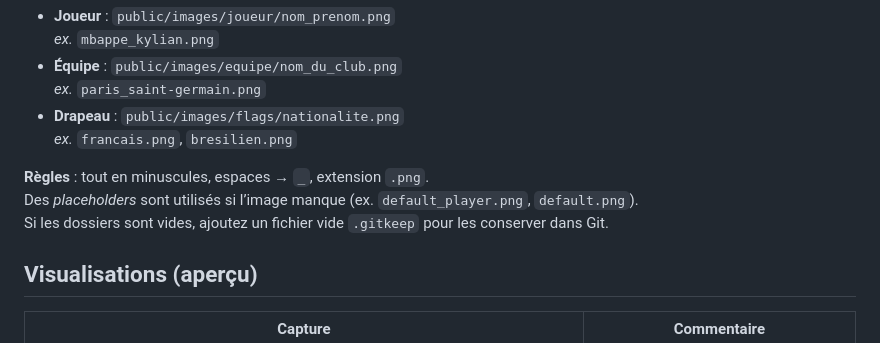
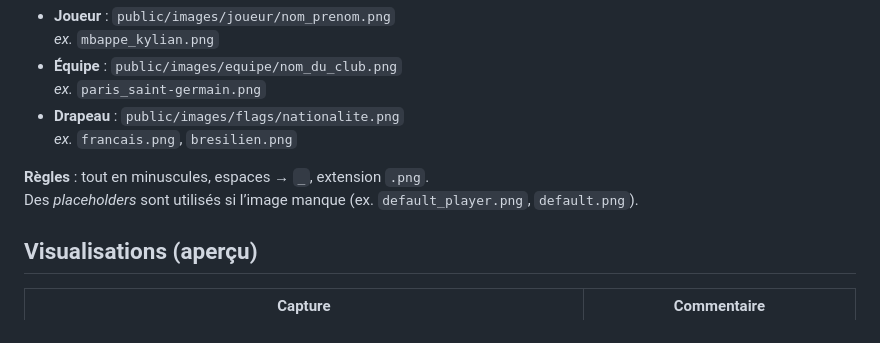
Before and after one commit to elfahad98/base-donnees-foot, a Markdown page: README.md, the part around the change. GitHub-like rendering.

```diff
--- a/README.md
+++ b/README.md
@@ -60,7 +60,6 @@ Le code tente de charger automatiquement des images si elles existent :
 
 **Règles** : tout en minuscules, espaces → `_`, extension `.png`.
 Des *placeholders* sont utilisés si l’image manque (ex. `default_player.png`, `default.png`).
-Si les dossiers sont vides, ajoutez un fichier vide `.gitkeep` pour les conserver dans Git.
 
 ## Visualisations (aperçu)
 
```
